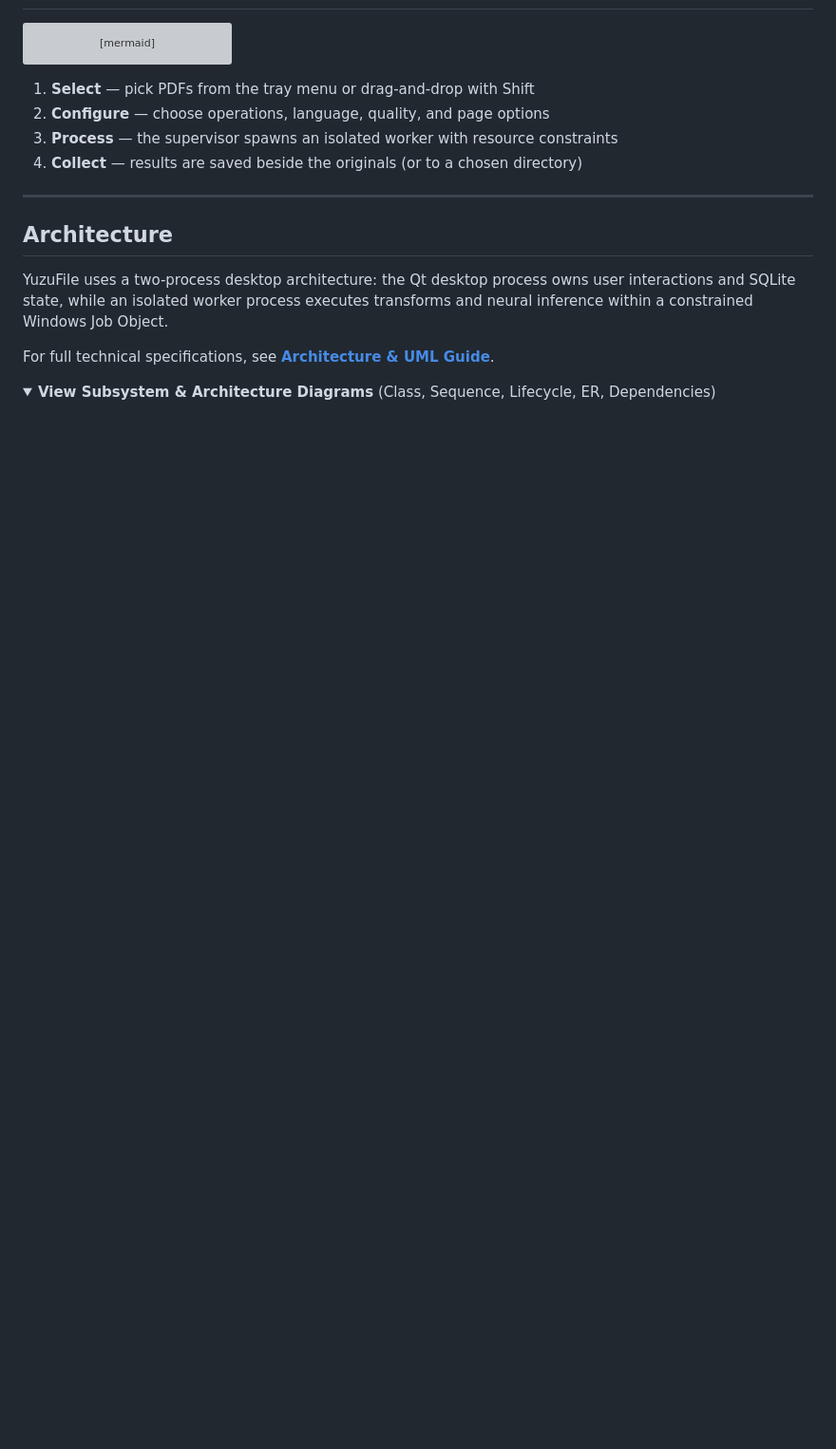
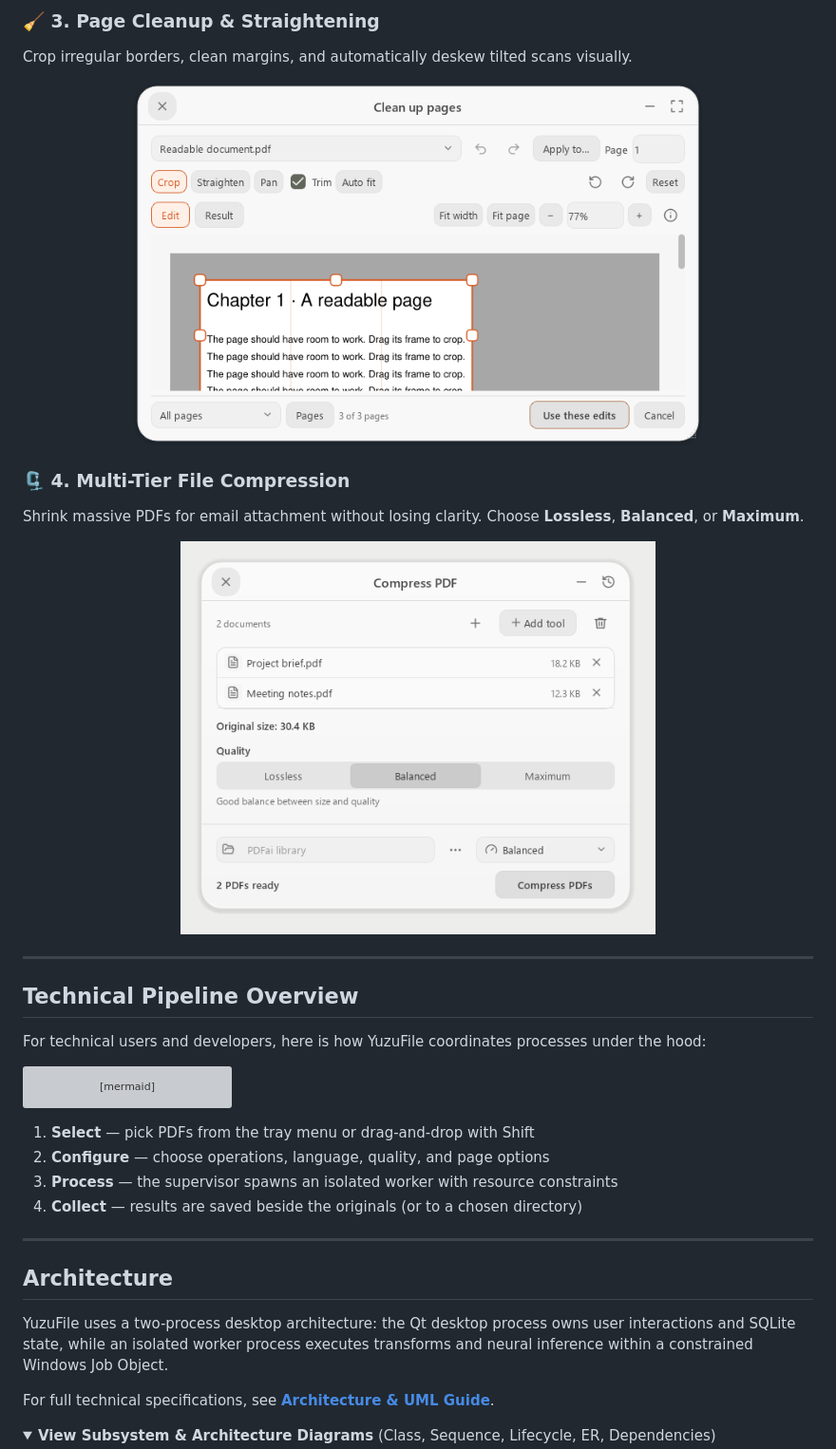
Before and after one commit to b4d5hub/YuzuFile, a Markdown page: README.md, the part around one of its changes. Shown at 95% size. Rendered like a GitHub page; pictures changed too: docs/screenshots/cleanup-editor.png (added), docs/screenshots/compress-options.png (added); folded sections open; blank space fills up the shorter version; grey boxes are pictures that could not be loaded.

Commit message:
docs: enrich README with visual feature walkthrough, user guide, and clean screenshots

````diff
--- a/README.md
+++ b/README.md
@@ -72,3 +130,20 @@ YuzuFile lives in the system tray. Right-click to select PDFs, or drag files in
+### 🧹 3. Page Cleanup & Straightening
+Crop irregular borders, clean margins, and automatically deskew tilted scans visually.
+<p align="center">
+  <img src="docs/screenshots/cleanup-editor.png" width="600" alt="Cleanup and Crop" />
+</p>
+
+### 🗜️ 4. Multi-Tier File Compression
+Shrink massive PDFs for email attachment without losing clarity. Choose **Lossless**, **Balanced**, or **Maximum**.
+<p align="center">
+  <img src="docs/screenshots/compress-options.png" width="500" alt="Compression Options" />
+</p>
+
+---
+
+## Technical Pipeline Overview
+
+For technical users and developers, here is how YuzuFile coordinates processes under the hood:
 
 ```mermaid
 flowchart LR
````
Also changed, not shown: other parts of README.md (+59 -1 lines), docs/screenshots/completed-results.png (added), docs/screenshots/split-editor.png (added), docs/screenshots/word-export.png (added).
